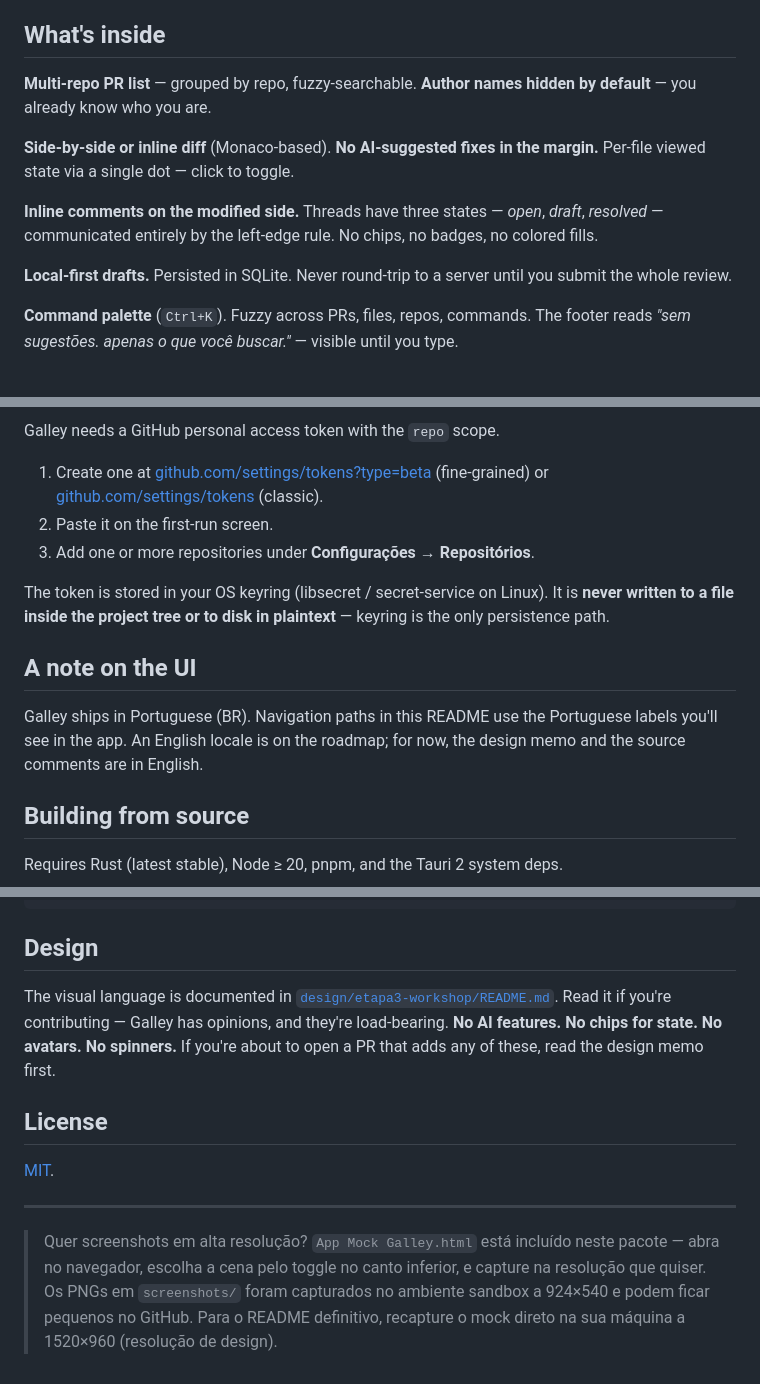
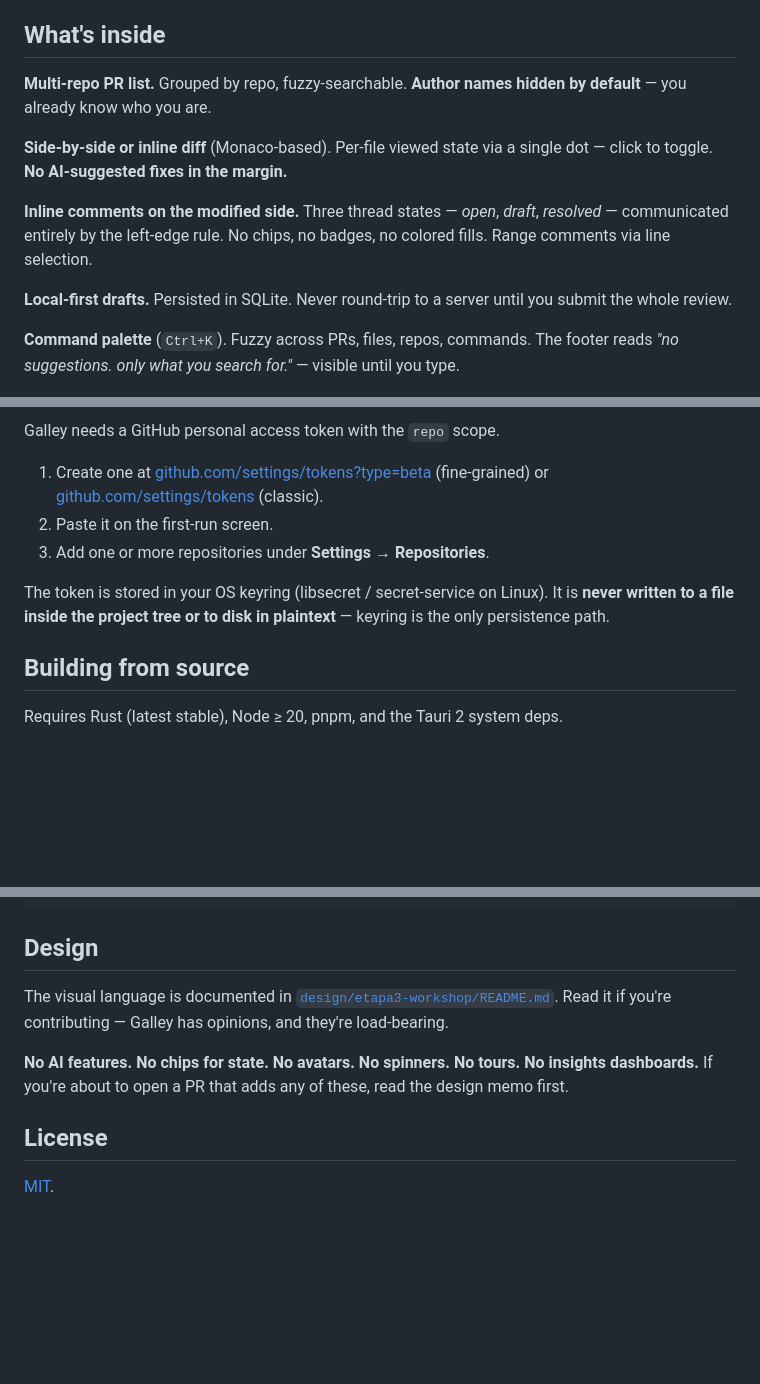
Before and after one commit to christiansmmc/galley, a Markdown page: README.md, 3 parts joined by grey strips. GitHub-like rendering; blank space fills up the shorter version.

Commit message:
Refine README language for clarity and consistency
Updated phrasing for clarity and consistency in English and Portuguese sections.

```diff
--- a/README.md
+++ b/README.md
@@ -31,15 +31,15 @@ macOS / Windows are not tested. Tauri can target them; PRs welcome.
 
 ## What's inside
 
-**Multi-repo PR list** — grouped by repo, fuzzy-searchable. **Author names hidden by default** — you already know who you are.
+**Multi-repo PR list.** Grouped by repo, fuzzy-searchable. **Author names hidden by default** — you already know who you are.
 
-**Side-by-side or inline diff** (Monaco-based). **No AI-suggested fixes in the margin.** Per-file viewed state via a single dot — click to toggle.
+**Side-by-side or inline diff** (Monaco-based). Per-file viewed state via a single dot — click to toggle. **No AI-suggested fixes in the margin.**
 
-**Inline comments on the modified side.** Threads have three states — *open*, *draft*, *resolved* — communicated entirely by the left-edge rule. No chips, no badges, no colored fills.
+**Inline comments on the modified side.** Three thread states — *open*, *draft*, *resolved* — communicated entirely by the left-edge rule. No chips, no badges, no colored fills. Range comments via line selection.
 
 **Local-first drafts.** Persisted in SQLite. Never round-trip to a server until you submit the whole review.
 
-**Command palette** (`Ctrl+K`). Fuzzy across PRs, files, repos, commands. The footer reads *"sem sugestões. apenas o que você buscar."* — visible until you type.
+**Command palette** (`Ctrl+K`). Fuzzy across PRs, files, repos, commands. The footer reads *"no suggestions. only what you search for."* — visible until you type.
 
 ![Command palette — fuzzy search across PRs, files, repos, commands](screenshots/03-palette.png)
 
@@ -86,13 +88,9 @@ Galley needs a GitHub personal access token with the `repo` scope.
 
 1. Create one at [github.com/settings/tokens?type=beta](https://github.com/settings/tokens?type=beta) (fine-grained) or [github.com/settings/tokens](https://github.com/settings/tokens) (classic).
 2. Paste it on the first-run screen.
-3. Add one or more repositories under **Configurações → Repositórios**.
+3. Add one or more repositories under **Settings → Repositories**.
 
 The token is stored in your OS keyring (libsecret / secret-service on Linux). It is **never written to a file inside the project tree or to disk in plaintext** — keyring is the only persistence path.
-
-## A note on the UI
-
-Galley ships in Portuguese (BR). Navigation paths in this README use the Portuguese labels you'll see in the app. An English locale is on the roadmap; for now, the design memo and the source comments are in English.
 
 ## Building from source
 
@@ -162,12 +161,10 @@ docs/superpowers/         Workshop progress notes, plans, specs
 
 ## Design
 
-The visual language is documented in [`design/etapa3-workshop/README.md`](design/etapa3-workshop/README.md). Read it if you're contributing — Galley has opinions, and they're load-bearing. **No AI features. No chips for state. No avatars. No spinners.** If you're about to open a PR that adds any of these, read the design memo first.
+The visual language is documented in [`design/etapa3-workshop/README.md`](design/etapa3-workshop/README.md). Read it if you're contributing — Galley has opinions, and they're load-bearing.
+
+**No AI features. No chips for state. No avatars. No spinners. No tours. No insights dashboards.** If you're about to open a PR that adds any of these, read the design memo first.
 
 ## License
 
 [MIT](LICENSE).
-
----
-
-> Quer screenshots em alta resolução? `App Mock Galley.html` está incluído neste pacote — abra no navegador, escolha a cena pelo toggle no canto inferior, e capture na resolução que quiser. Os PNGs em `screenshots/` foram capturados no ambiente sandbox a 924×540 e podem ficar pequenos no GitHub. Para o README definitivo, recapture o mock direto na sua máquina a 1520×960 (resolução de design).
```
Also changed, not shown: other parts of README.md (+4 -1 lines).
